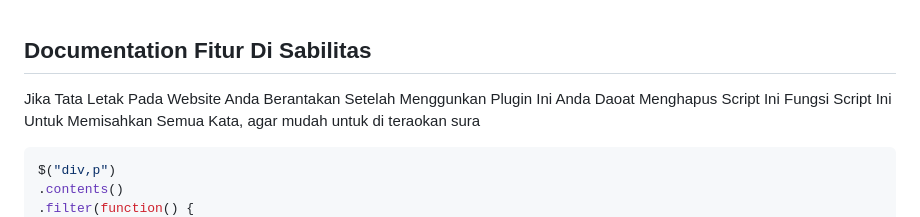
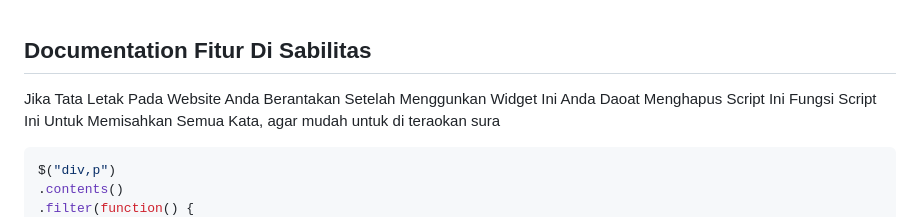
Before and after one commit to fathulhudoyo/Fitur_Disabilitas, a Markdown page: README.md, the part around the change. Drawn GitHub-style.

Commit message:
typo text

````diff
--- a/README.md
+++ b/README.md
@@ -3,7 +3,7 @@
 
 
 
- Jika Tata Letak Pada Website Anda Berantakan Setelah Menggunkan Plugin Ini Anda Daoat Menghapus Script Ini
+ Jika Tata Letak Pada Website Anda Berantakan Setelah Menggunkan Widget Ini Anda Daoat Menghapus Script Ini
  Fungsi Script Ini Untuk Memisahkan Semua Kata, agar mudah untuk di teraokan sura
 
    ```js
````
